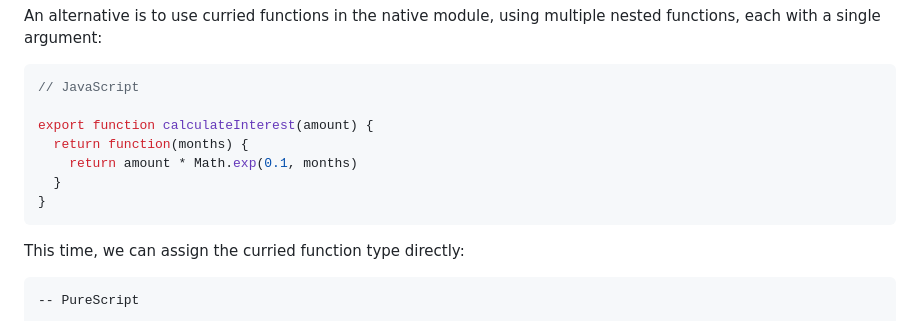
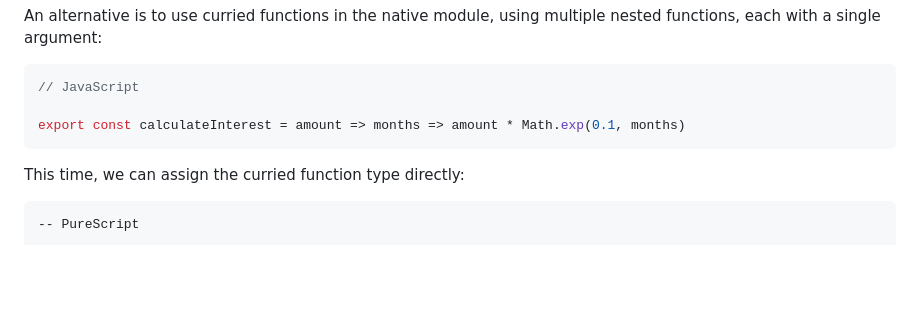
Before and after one commit to laurentpayot/purescript-for-elm-developers, a Markdown page: README.md, the part around the change. Drawn GitHub-style; blank space fills up the shorter version.

Commit message:
FFI example

````diff
--- a/README.md
+++ b/README.md
@@ -975,11 +975,7 @@ An alternative is to use curried functions in the native module, using multiple
 ```js
 // JavaScript
 
-export function calculateInterest(amount) {
-  return function(months) {
-    return amount * Math.exp(0.1, months)
-  }
-}
+export const calculateInterest = amount => months => amount * Math.exp(0.1, months)
 ```
 
 This time, we can assign the curried function type directly:
````
